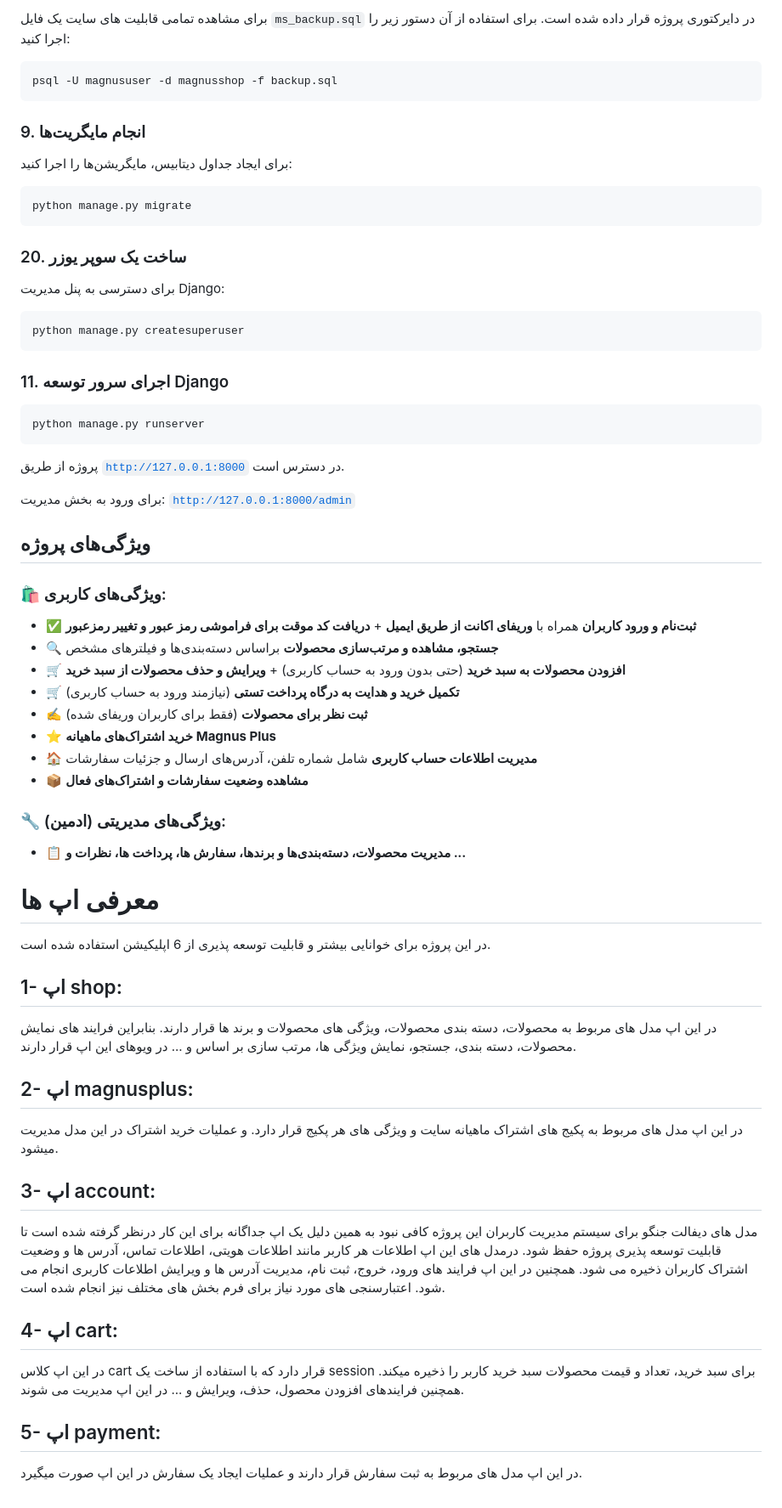
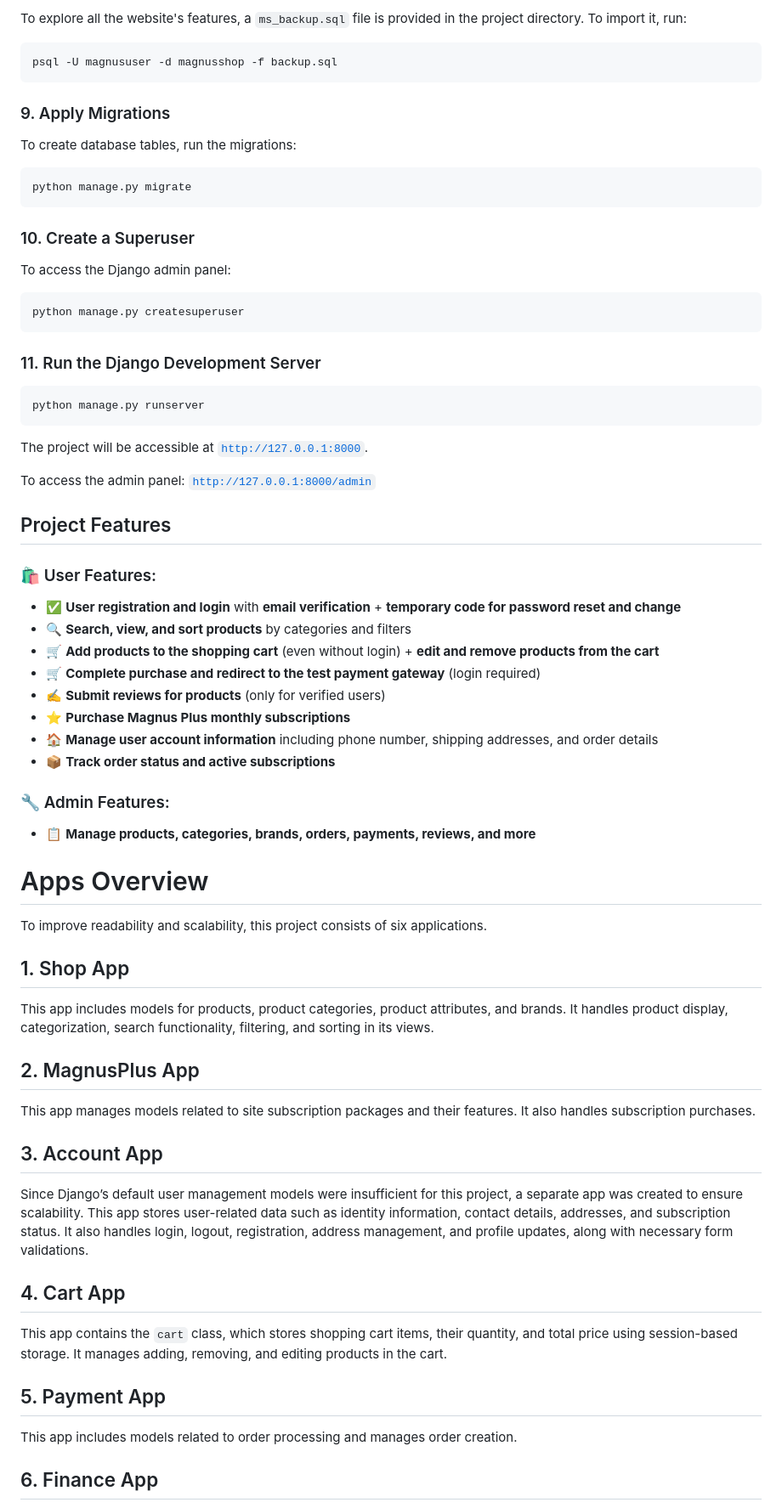
Before and after one commit to AliMRBS/magnusshop_project, a Markdown page: README.md, the part around one of its changes. Shown at 85% size. Rendered like a GitHub page.

````diff
--- a/README.md
+++ b/README.md
@@ -90,75 +96,76 @@ DATABASES = {
 
-برای مشاهده تمامی قابلیت های سایت یک فایل `ms_backup.sql` در دایرکتوری پروژه قرار داده شده است. برای استفاده از آن دستور زیر را اجرا کنید:
+To explore all the website's features, a `ms_backup.sql` file is provided in the project directory. To import it, run:
 
 ```bash
 psql -U magnususer -d magnusshop -f backup.sql
 ```
 
-### 9. انجام مایگریت‌ها
+### 9. Apply Migrations
 
-برای ایجاد جداول دیتابیس، مایگریشن‌ها را اجرا کنید:
+To create database tables, run the migrations:
 
 ```bash
 python manage.py migrate
 ```
 
-### 20. ساخت یک سوپر یوزر
+### 10. Create a Superuser
 
-برای دسترسی به پنل مدیریت Django:
+To access the Django admin panel:
 
 ```bash
 python manage.py createsuperuser
 ```
 
-### 11. اجرای سرور توسعه Django
+### 11. Run the Django Development Server
 
 ```bash
 python manage.py runserver
 ```
 
-پروژه از طریق [`http://127.0.0.1:8000`](http://127.0.0.1:8000) در دسترس است.
+The project will be accessible at [`http://127.0.0.1:8000`](http://127.0.0.1:8000).
 
-برای ورود به بخش مدیریت: [`http://127.0.0.1:8000/admin`](http://127.0.0.1:8000/admin)
+To access the admin panel: [`http://127.0.0.1:8000/admin`](http://127.0.0.1:8000/admin)
 
-##  ویژگی‌های پروژه
+## Project Features
 
+### 🛍 User Features:
 
-### 🛍 ویژگی‌های کاربری:
-- ✅ **ثبت‌نام و ورود کاربران** همراه با **وریفای اکانت از طریق ایمیل** + **دریافت کد موقت برای فراموشی رمز عبور و تغییر رمزعبور**
-- 🔍 **جستجو، مشاهده و مرتب‌سازی محصولات** براساس دسته‌بندی‌ها و فیلترهای مشخص
-- 🛒 **افزودن محصولات به سبد خرید** (حتی بدون ورود به حساب کاربری) + **ویرایش و حذف محصولات از سبد خرید**
-- 🛒 **تکمیل خرید و هدایت به درگاه پرداخت تستی** (نیازمند ورود به حساب کاربری)
-- ✍️ **ثبت نظر برای محصولات** (فقط برای کاربران وریفای شده)
-- ⭐ **خرید اشتراک‌های ماهیانه Magnus Plus**
-- 🏠 **مدیریت اطلاعات حساب کاربری** شامل شماره تلفن، آدرس‌های ارسال و جزئیات سفارشات
-- 📦 **مشاهده وضعیت سفارشات و اشتراک‌های فعال**
+- ✅ **User registration and login** with **email verification** + **temporary code for password reset and change**
+- 🔍 **Search, view, and sort products** by categories and filters
+- 🛒 **Add products to the shopping cart** (even without login) + **edit and remove products from the cart**
+- 🛒 **Complete purchase and redirect to the test payment gateway** (login required)
+- ✍️ **Submit reviews for products** (only for verified users)
+- ⭐ **Purchase Magnus Plus monthly subscriptions**
+- 🏠 **Manage user account information** including phone number, shipping addresses, and order details
+- 📦 **Track order status and active subscriptions**
 
-### 🔧 ویژگی‌های مدیریتی (ادمین):
-- 📋 **مدیریت محصولات، دسته‌بندی‌ها و برندها، سفارش ها، پرداخت ها، نظرات و ...**
+### 🔧 Admin Features:
 
+- 📋 **Manage products, categories, brands, orders, payments, reviews, and more**
 
+# Apps Overview
 
+To improve readability and scalability, this project consists of six applications.
 
+## 1. Shop App
 
-# معرفی اپ ها
-در این پروژه برای خوانایی بیشتر و قابلیت توسعه پذیری از 6 اپلیکیشن استفاده شده است.
+This app includes models for products, product categories, product attributes, and brands. It handles product display, categorization, search functionality, filtering, and sorting in its views.
 
-## 1-	اپ shop:
-در این اپ مدل های مربوط به محصولات، دسته بندی محصولات، ویژگی های محصولات و برند ها قرار دارند. بنابراین فرایند های نمایش محصولات، دسته بندی، جستجو، نمایش ویژگی ها، مرتب سازی بر اساس و ... در ویوهای این اپ قرار دارند.
+## 2. MagnusPlus App
 
+This app manages models related to site subscription packages and their features. It also handles subscription purchases.
 
-## 2- اپ magnusplus:
-در این اپ مدل های مربوط به پکیج های اشتراک ماهیانه سایت و ویژگی های هر پکیج قرار دارد. و عملیات خرید اشتراک در این مدل مدیریت میشود.
+## 3. Account App
 
+Since Django’s default user management models were insufficient for this project, a separate app was created to ensure scalability. This app stores user-related data such as identity information, contact details, addresses, and subscription status. It also handles login, logout, registration, address management, and profile updates, along with necessary form validations.
 
-## 3-	اپ account:
-مدل های دیفالت جنگو برای سیستم مدیریت کاربران این پروژه کافی نبود به همین دلیل یک اپ جداگانه برای این کار درنظر گرفته شده است تا قابلیت توسعه پذیری پروژه حفظ شود. درمدل های این اپ اطلاعات هر کاربر مانند اطلاعات هویتی، اطلاعات تماس، آدرس ها و وضعیت اشتراک کاربران ذخیره می شود. همچنین در این اپ فرایند های ورود، خروج، ثبت نام، مدیریت آدرس ها و ویرایش اطلاعات کاربری انجام می شود. اعتبارسنجی های مورد نیاز برای فرم بخش های مختلف نیز انجام شده است.
+## 4. Cart App
 
+This app contains the `cart` class, which stores shopping cart items, their quantity, and total price using session-based storage. It manages adding, removing, and editing products in the cart.
 
-## 4-	اپ cart:
-در این اپ کلاس cart قرار دارد که با استفاده از ساخت یک session برای سبد خرید، تعداد و قیمت محصولات سبد خرید کاربر را ذخیره میکند. همچنین فرایندهای افزودن محصول، حذف، ویرایش و ... در این اپ مدیریت می شوند.
+## 5. Payment App
 
+This app includes models related to order processing and manages order creation.
 
-## 5-	اپ payment:
-در این اپ مدل های مربوط به ثبت سفارش قرار دارند و عملیات ایجاد یک سفارش در این اپ صورت میگیرد.
+## 6. Finance App
 
````
Also changed, not shown: other parts of README.md (+42 -38 lines).
